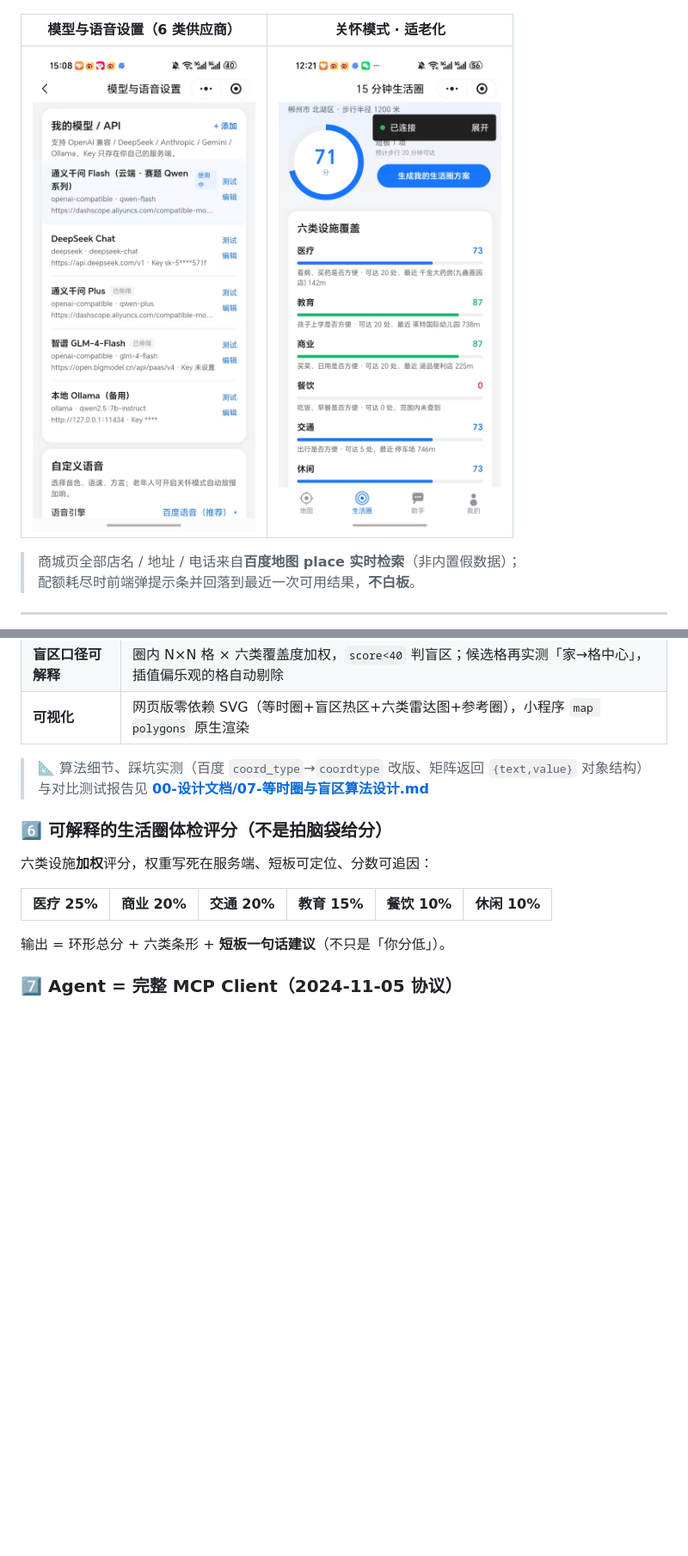
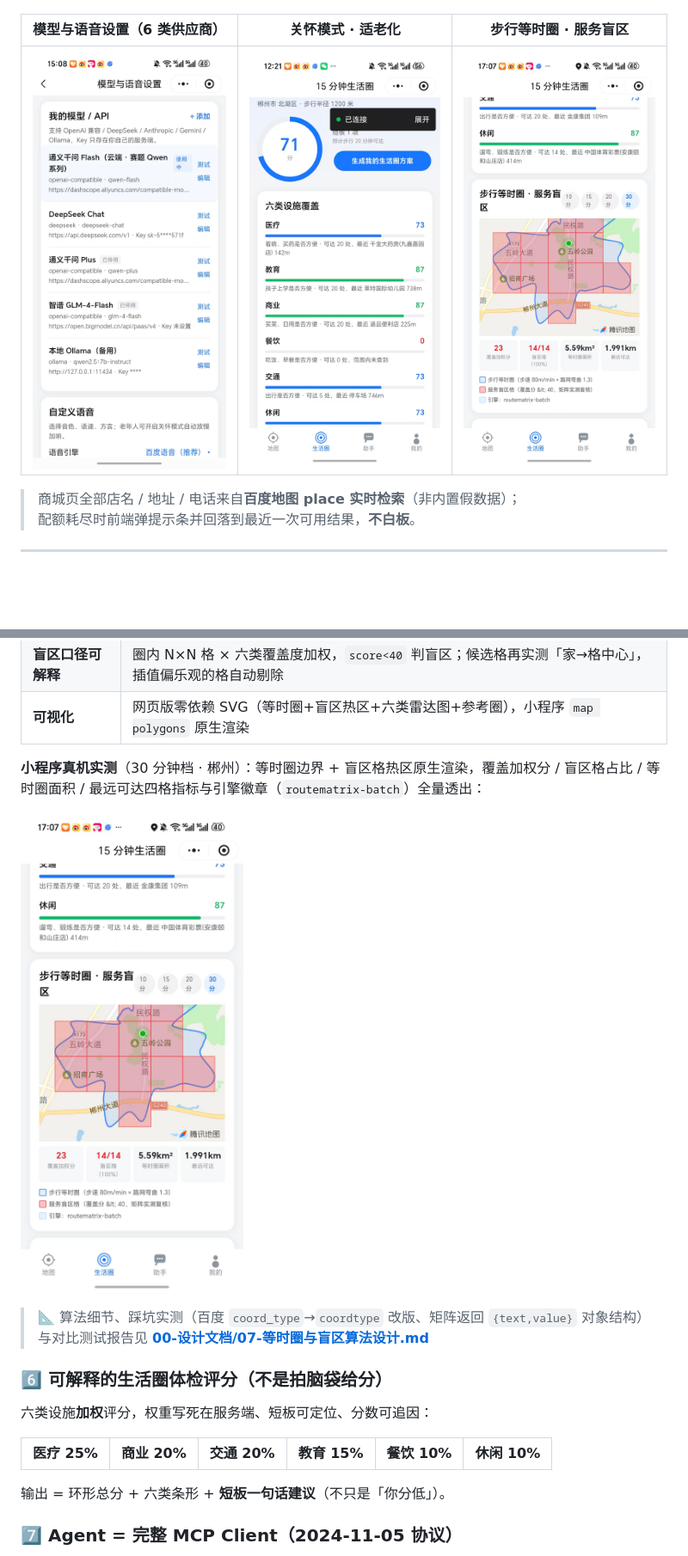
Before and after one commit to DENGHEZI/lihui, a Markdown page: README.md, 2 parts joined by grey strips. Shown: that part at 86% size. Drawn GitHub-style; pictures changed too: docs/screenshots/12-isochrone.jpg (added); blank space fills up the shorter version.

Commit message:
docs: 新增步行等时圈小程序真机截图（30 分钟档实测）
- docs/screenshots/12-isochrone.jpg：map polygons 渲染等时圈边界 + 盲区格热区，
  四格指标（覆盖加权分/盲区格/面积/最远可达）与引擎徽章 routematrix-batch 全量透出
- README 两处引用：真机一览表补第 3 列 + 创新点 5️⃣ 插实测图

```diff
--- a/README.md
+++ b/README.md
@@ -78,9 +78,9 @@ node 03-lh-server/src/app.js     # → http://localhost:8809/
 | :---------: | :---------: | :-----------: |
 | ![鲤慧商城郴州热门：百度实时店源与配额提示条](docs/screenshots/07-mall-hot.jpg) | ![鲤慧商城附近真实：按我的位置 3km 检索](docs/screenshots/08-mall-near.jpg) | ![我的订单：待支付与已取消，跳转第三方支付](docs/screenshots/09-orders.jpg) |
 
-| 模型与语音设置（6 类供应商） | 关怀模式 · 适老化 |
-| :-------------: | :--------: |
-| ![模型与语音设置：OpenAI 兼容 / DeepSeek / Ollama 多供应商](docs/screenshots/10-models-voice.jpg) | ![关怀模式：适老化与慢速语音](docs/screenshots/03-life-report.jpg) |
+| 模型与语音设置（6 类供应商） | 关怀模式 · 适老化 | 步行等时圈 · 服务盲区 |
+| :-------------: | :--------: | :-----: |
+| ![模型与语音设置：OpenAI 兼容 / DeepSeek / Ollama 多供应商](docs/screenshots/10-models-voice.jpg) | ![关怀模式：适老化与慢速语音](docs/screenshots/03-life-report.jpg) | ![步行等时圈与服务盲区：真实路网批量算路 + 覆盖分盲区识别（30 分钟档真机实测）](docs/screenshots/12-isochrone.jpg) |
 
 > 商城页全部店名 / 地址 / 电话来自**百度地图 place 实时检索**（非内置假数据）；
 > 配额耗尽时前端弹提示条并回落到最近一次可用结果，**不白板**。
@@ -176,6 +176,10 @@ node 03-lh-server/src/app.js     # → http://localhost:8809/
 | **双配额池隔离** | 实测发现批量算路与 place 检索配额池互不共享 → 两个独立熔断器，**检索配额烧完的日子等时圈照样真算** |
 | **盲区口径可解释** | 圈内 N×N 格 × 六类覆盖度加权，`score<40` 判盲区；候选格再实测「家→格中心」，插值偏乐观的格自动剔除 |
 | **可视化** | 网页版零依赖 SVG（等时圈+盲区热区+六类雷达图+参考圈），小程序 `map polygons` 原生渲染 |
+
+**小程序真机实测**（30 分钟档 · 郴州）：等时圈边界 + 盲区格热区原生渲染，覆盖加权分 / 盲区格占比 / 等时圈面积 / 最远可达四格指标与引擎徽章（`routematrix-batch`）全量透出：
+
+![步行等时圈与服务盲区：小程序 map polygons 真机渲染（30 分钟档实测，引擎 routematrix-batch）](docs/screenshots/12-isochrone.jpg)
 
 > 📐 算法细节、踩坑实测（百度 `coord_type`→`coordtype` 改版、矩阵返回 `{text,value}` 对象结构）与对比测试报告见 **[00-设计文档/07-等时圈与盲区算法设计.md](00-设计文档/07-等时圈与盲区算法设计.md)**
 
```
